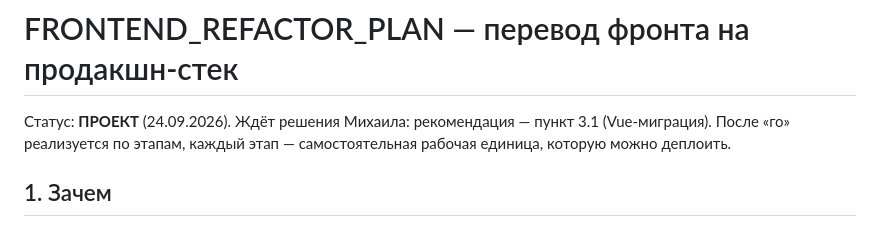
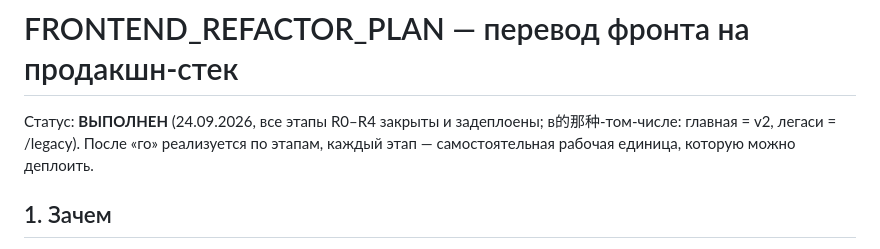
Before and after one commit to Jumper1221/cinkoff-analytics-web, a Markdown page: docs/FRONTEND_REFACTOR_PLAN.md, the part around the change. Rendered like a GitHub page.

Commit message:
docs: FRONTEND_REFACTOR_PLAN — статус ВЫПОЛНЕН (R0-R4)

```diff
--- a/docs/FRONTEND_REFACTOR_PLAN.md
+++ b/docs/FRONTEND_REFACTOR_PLAN.md
@@ -1,6 +1,6 @@
 # FRONTEND_REFACTOR_PLAN — перевод фронта на продакшн-стек
 
-Статус: **ПРОЕКТ** (24.09.2026). Ждёт решения Михаила: рекомендация — пункт 3.1 (Vue-миграция).
+Статус: **ВЫПОЛНЕН** (24.09.2026, все этапы R0–R4 закрыты и задеплоены; в的那种-том-числе: главная = v2, легаси = /legacy).
 После «го» реализуется по этапам, каждый этап — самостоятельная рабочая единица, которую можно деплоить.
 
 ## 1. Зачем
```
